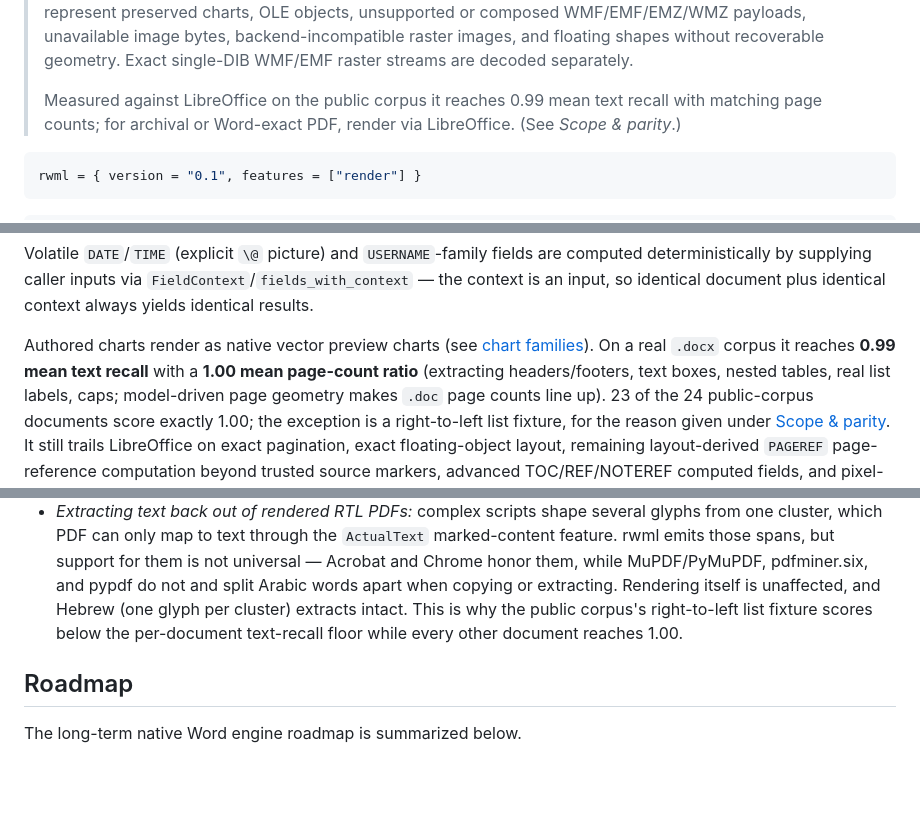
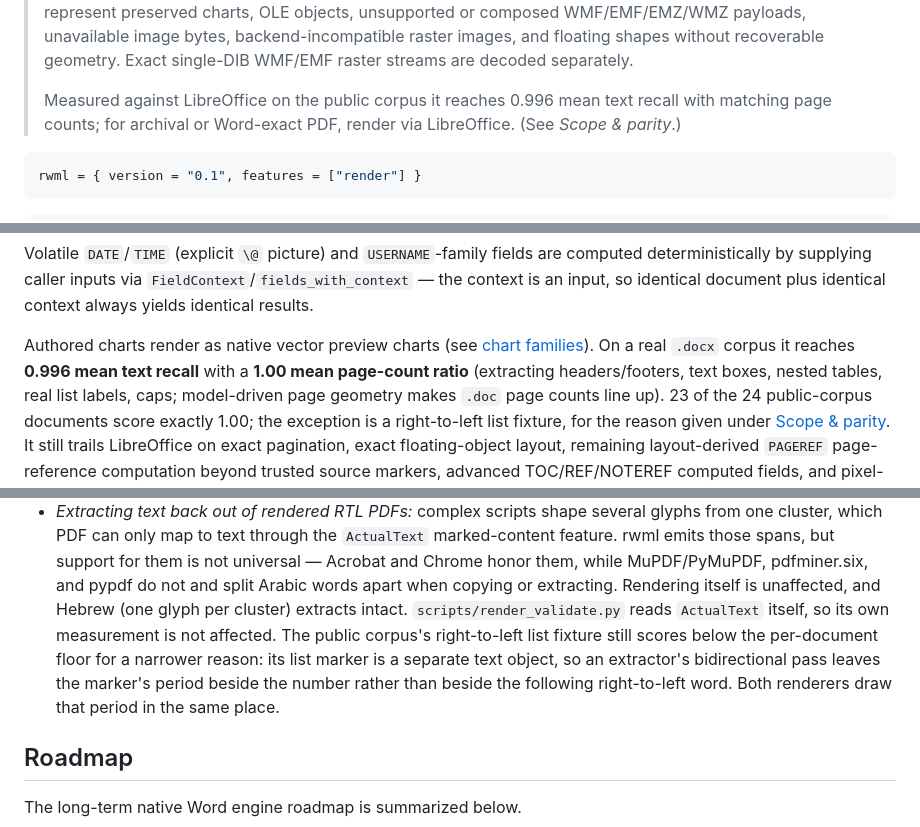
Before and after one commit to HyunjoJung/rwml, a Markdown page: README.md, 3 parts joined by grey strips. GitHub-like rendering; blank space fills up the shorter version.

Commit message:
Refresh measured recall and record the bullet fix (#132)
## Summary
- update the corpus figure to the current measurement, 0.996 mean text
recall
with a 1.00 mean page-count ratio and 23 of 24 documents at exactly 1.00
- add the changelog entry for honoring a declared bullet glyph
- narrow the right-to-left note: the validator now reads `ActualText`
itself, so
its measurement is no longer affected, and the one fixture still under
the
  per-document floor is under it for a smaller, specific reason

## The remaining difference
Its list marker is a separate text object, so an extractor's
bidirectional pass
leaves the marker's period beside the number (`.5` + `عنصر`) while
LibreOffice,
whose marker and text share one text object, yields `5` + `.عنصر`. Both
renderers draw the period in the same place; only the reconstructed
string
differs.

## Verification
- `python3 scripts/render_validate.py --json --page-cap 32
--min-mean-recall 0.90 --max-skipped 0 --soffice local <24 corpus docs>`
— mean recall 0.9962, page ratio 1.00, 24 measured / 0 skipped
- `python3 scripts/public_hygiene_audit.py`

Docs only.

```diff
--- a/README.md
+++ b/README.md
@@ -524,7 +524,7 @@ bridges.
 > backend-incompatible raster images, and floating shapes without recoverable
 > geometry. Exact single-DIB WMF/EMF raster streams are decoded separately.
 >
-> Measured against LibreOffice on the public corpus it reaches 0.99 mean text
+> Measured against LibreOffice on the public corpus it reaches 0.996 mean text
 > recall with matching page counts; for archival or Word-exact PDF, render via
 > LibreOffice.
 > (See *Scope & parity*.)
@@ -785,7 +785,7 @@ document plus identical context always yields identical results.
 
 Authored charts render as native vector preview charts (see
 [chart families](#chart-families)). On a real
-`.docx` corpus it reaches **0.99 mean text recall** with a **1.00 mean page-count
+`.docx` corpus it reaches **0.996 mean text recall** with a **1.00 mean page-count
 ratio** (extracting headers/footers,
 text boxes, nested tables, real list labels, caps; model-driven page geometry makes
 `.doc` page counts line up). 23 of the 24 public-corpus documents score exactly
@@ -1012,9 +1012,12 @@ code points.
   them is not universal — Acrobat and Chrome honor them, while MuPDF/PyMuPDF,
   pdfminer.six, and pypdf do not and split Arabic words apart when copying or
   extracting. Rendering itself is unaffected, and Hebrew (one glyph per cluster)
-  extracts intact. This is why the public corpus's right-to-left list fixture
-  scores below the per-document text-recall floor while every other document
-  reaches 1.00.
+  extracts intact. `scripts/render_validate.py` reads `ActualText` itself, so its
+  own measurement is not affected. The public corpus's right-to-left list fixture
+  still scores below the per-document floor for a narrower reason: its list
+  marker is a separate text object, so an extractor's bidirectional pass leaves
+  the marker's period beside the number rather than beside the following
+  right-to-left word. Both renderers draw that period in the same place.
 
 ## Roadmap
 
```
Also changed, not shown: CHANGELOG.md (+6 -1 lines).
